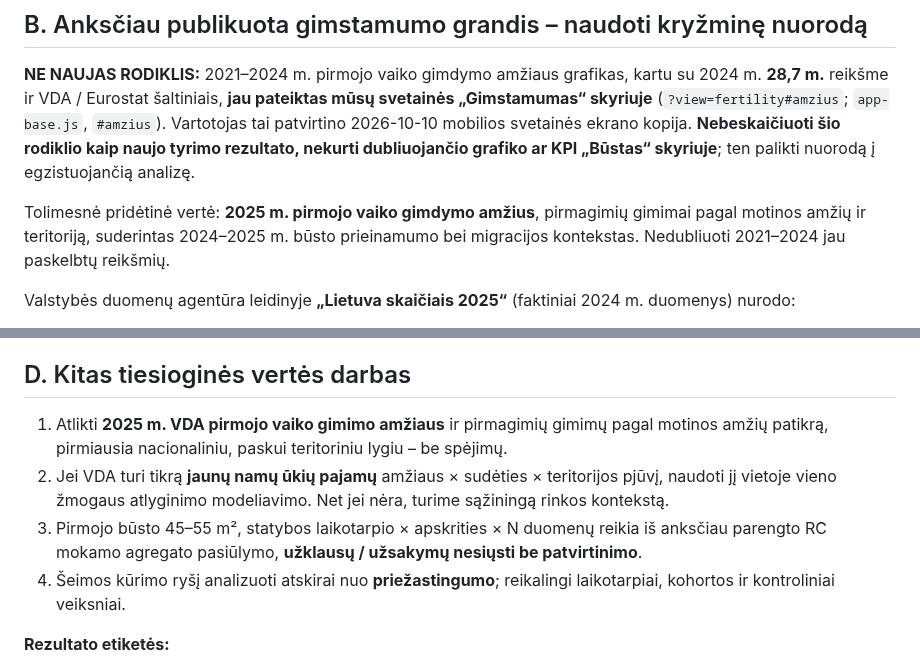
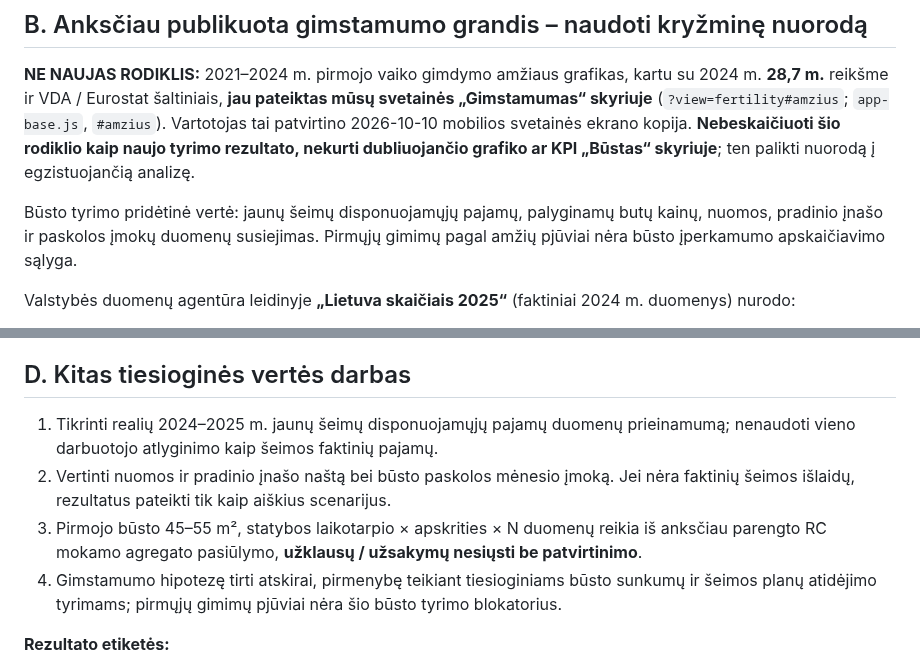
Before and after one commit to olemoz1977/Demografin-situacija, a Markdown page: research/housing-market-first-birth-bridge-2024-2025.md, 2 parts joined by grey strips. Drawn GitHub-style.

Commit message:
research: reprioritize affordability inputs rather than first-birth cuts

```diff
--- a/research/housing-market-first-birth-bridge-2024-2025.md
+++ b/research/housing-market-first-birth-bridge-2024-2025.md
@@ -30,7 +30,7 @@ VDA `S7R281`: oficialus **2025 m. vidutinės metinės** nuomos kainos rodiklis *
 
 **NE NAUJAS RODIKLIS:** 2021–2024 m. pirmojo vaiko gimdymo amžiaus grafikas, kartu su 2024 m. **28,7 m.** reikšme ir VDA / Eurostat šaltiniais, **jau pateiktas mūsų svetainės „Gimstamumas“ skyriuje** (`?view=fertility#amzius`; `app-base.js`, `#amzius`). Vartotojas tai patvirtino 2026-10-10 mobilios svetainės ekrano kopija. **Nebeskaičiuoti šio rodiklio kaip naujo tyrimo rezultato, nekurti dubliuojančio grafiko ar KPI „Būstas“ skyriuje**; ten palikti nuorodą į egzistuojančią analizę.
 
-Tolimesnė pridėtinė vertė: **2025 m. pirmojo vaiko gimdymo amžius**, pirmagimių gimimai pagal motinos amžių ir teritoriją, suderintas 2024–2025 m. būsto prieinamumo bei migracijos kontekstas. Nedubliuoti 2021–2024 jau paskelbtų reikšmių.
+Būsto tyrimo pridėtinė vertė: jaunų šeimų disponuojamųjų pajamų, palyginamų butų kainų, nuomos, pradinio įnašo ir paskolos įmokų duomenų susiejimas. Pirmųjų gimimų pagal amžių pjūviai nėra būsto įperkamumo apskaičiavimo sąlyga.
 
 Valstybės duomenų agentūra leidinyje **„Lietuva skaičiais 2025“** (faktiniai 2024 m. duomenys) nurodo:
 
@@ -52,10 +52,10 @@ Valstybės duomenų agentūra leidinyje **„Lietuva skaičiais 2025“** (fakti
 
 ## D. Kitas tiesioginės vertės darbas
 
-1. Atlikti **2025 m. VDA pirmojo vaiko gimimo amžiaus** ir pirmagimių gimimų pagal motinos amžių patikrą, pirmiausia nacionaliniu, paskui teritoriniu lygiu – be spėjimų.
-2. Jei VDA turi tikrą **jaunų namų ūkių pajamų** amžiaus × sudėties × teritorijos pjūvį, naudoti jį vietoje vieno žmogaus atlyginimo modeliavimo. Net jei nėra, turime sąžiningą rinkos kontekstą.
+1. Tikrinti realių 2024–2025 m. jaunų šeimų disponuojamųjų pajamų duomenų prieinamumą; nenaudoti vieno darbuotojo atlyginimo kaip šeimos faktinių pajamų.
+2. Vertinti nuomos ir pradinio įnašo naštą bei būsto paskolos mėnesio įmoką. Jei nėra faktinių šeimos išlaidų, rezultatus pateikti tik kaip aiškius scenarijus.
 3. Pirmojo būsto 45–55 m², statybos laikotarpio × apskrities × N duomenų reikia iš anksčiau parengto RC mokamo agregato pasiūlymo, **užklausų / užsakymų nesiųsti be patvirtinimo**.
-4. Šeimos kūrimo ryšį analizuoti atskirai nuo **priežastingumo**; reikalingi laikotarpiai, kohortos ir kontroliniai veiksniai.
+4. Gimstamumo hipotezę tirti atskirai, pirmenybę teikiant tiesioginiams būsto sunkumų ir šeimos planų atidėjimo tyrimams; pirmųjų gimimų pjūviai nėra šio būsto tyrimo blokatorius.
 
 **Rezultato etiketės:**
 - `OFFICIAL` – originali VDA publikuota €/m² ar gimdymo amžiaus reikšmė;
```
